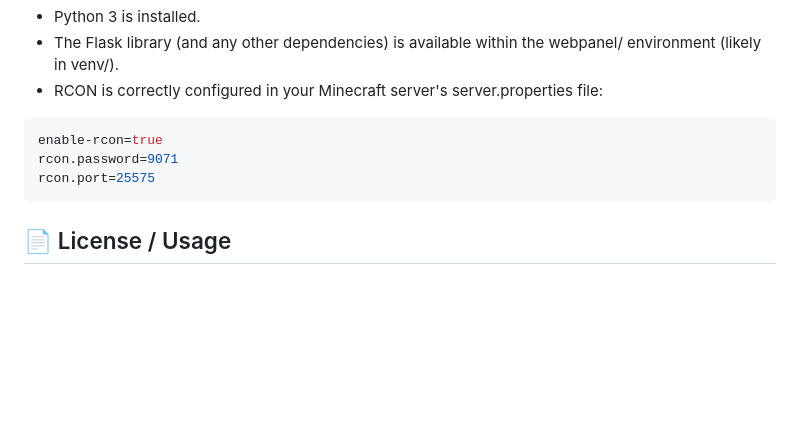
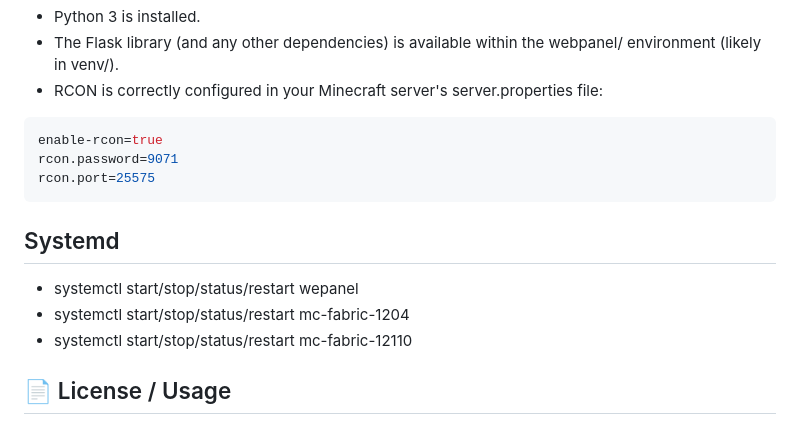
Before and after one commit to AUTLeon/Webpanel, a Markdown page: README.md, the part around the change. Drawn GitHub-style; blank space fills up the shorter version.

Commit message:
Document systemd commands for server management
Added systemd commands for managing Minecraft servers.

````diff
--- a/README.md
+++ b/README.md
@@ -90,5 +90,9 @@ enable-rcon=true
 rcon.password=9071
 rcon.port=25575
 ```
+## Systemd
+- systemctl start/stop/status/restart wepanel
+- systemctl start/stop/status/restart mc-fabric-1204
+- systemctl start/stop/status/restart mc-fabric-12110
 ## 📄 License / Usage
 This setup is intended for private use to operate your own Minecraft servers. You are free to modify and expand the project as needed.
````
